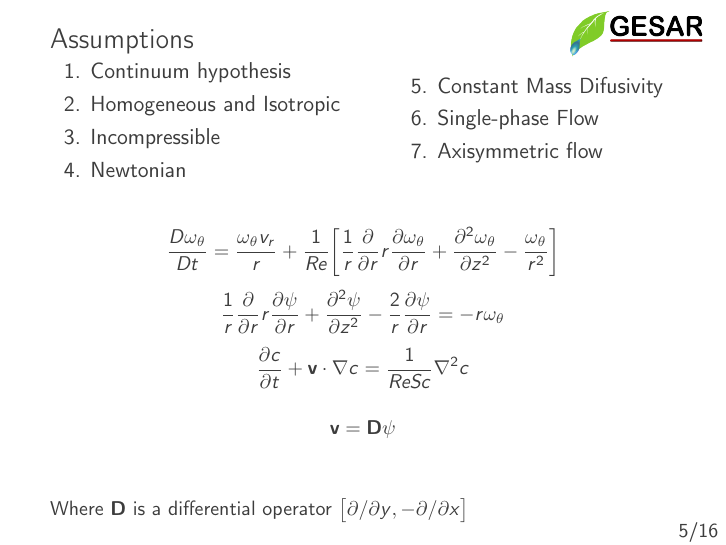
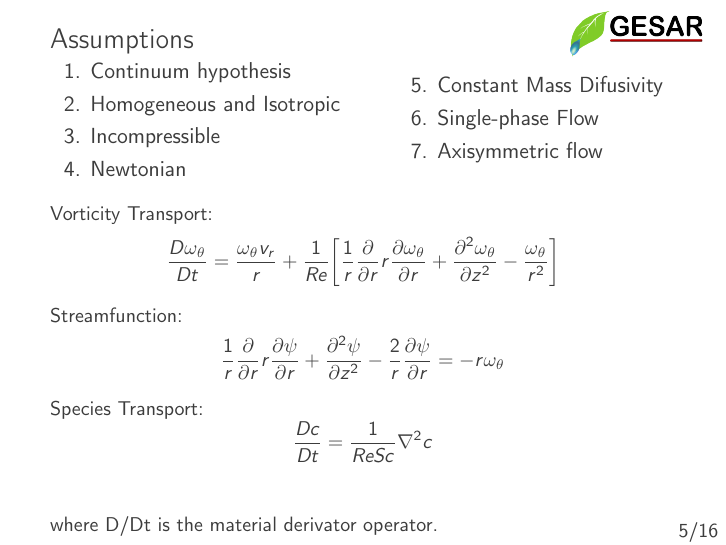
Before and after one commit to marquesleandro/exameMSC, LaTeX slides (example.tex, which reads example_core.tex): page 5 of 16. Compiled offline with pdfLaTeX; an older LaTeX class or package is replaced by its successor.

Commit message:
modified equations

```diff
--- a/example_core.tex
+++ b/example_core.tex
@@ -71,7 +71,7 @@ Aims:
 
 \begin{frame}
  \frametitle{\Large Assumptions}
-\vspace{-1cm}
+\vspace{-0.7cm}
 \begin{center}
 \begin{columns}[c]
 \begin{column}{0.6\textwidth}
@@ -88,7 +88,9 @@ Aims:
 \end{columns}
 \end{center}
 \small
-\vspace{0.5cm}
+
+\medskip
+Vorticity Transport:
 \begin{equation*}
 \frac{D \omega_{\theta}}{D t}
 	=
@@ -104,6 +106,9 @@ Aims:
 	\frac{\omega_{\theta}}{r^2}
 	\bigg]
 \end{equation*}
+
+\medskip
+Streamfunction:
 \begin{equation*}
 	\frac{1}{r}\frac{\partial}{\partial r} r
 	\frac{\partial {\psi}}{\partial r}
@@ -114,16 +119,15 @@ Aims:
 	=
 	-r \omega_{\theta}
 \end{equation*}
+
+\medskip
+Species Transport:
 \begin{equation*}
- \frac{\partial c}{\partial t} + \textbf{v} \cdot \nabla c = \frac{1}{ReSc} \nabla^{2} c
-\end{equation*}
+ \frac{D c}{D t} = \frac{1}{ReSc} \nabla^{2} c
+\end{equation*} \\[0.8cm]
 
-\begin{equation*}
- \textbf{v} = \textbf{D} \psi
-\end{equation*}\\[0.8cm]
 
-Where \textbf{D} is a differential operator
-$\big[\partial / \partial y,- \partial / \partial x \big]$
+where D/Dt is the material derivator operator.
 
 \end{frame}
 
```
Also changed, not shown: example.pdf.
